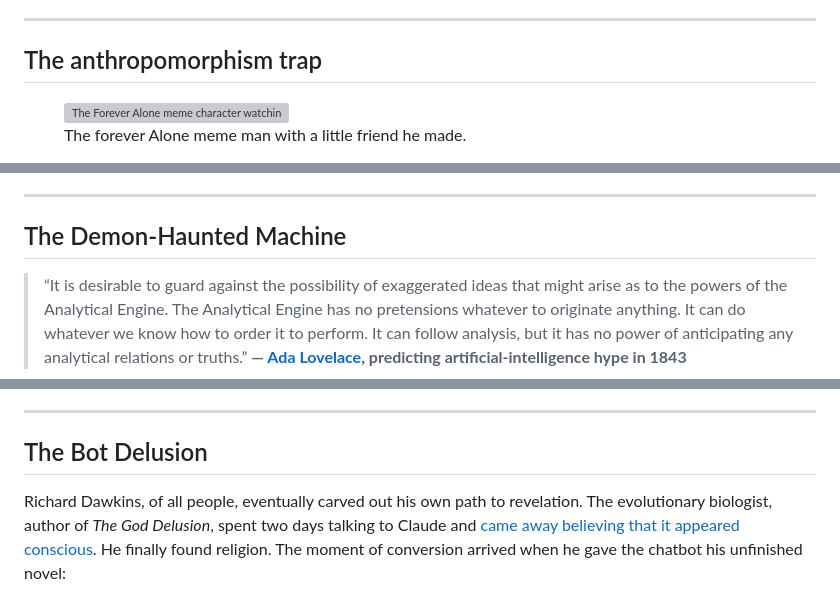
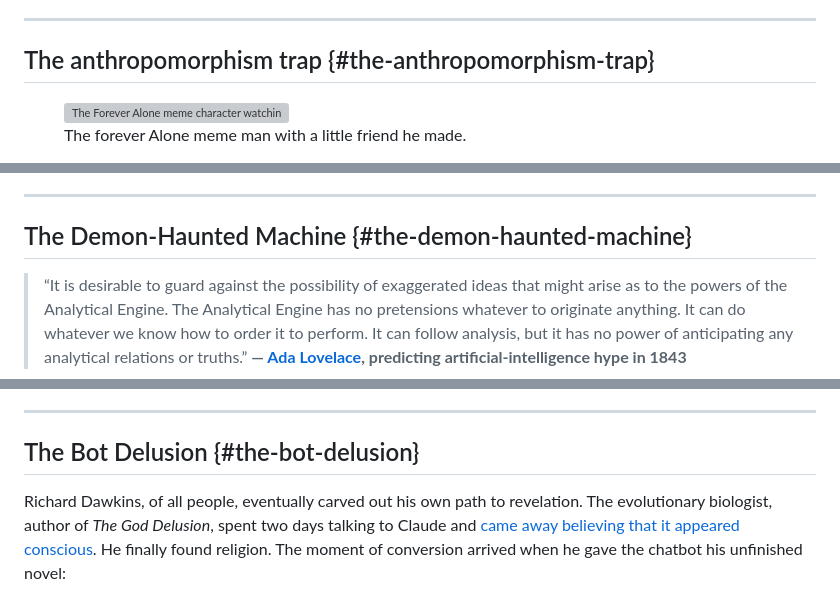
Before and after one commit to drew3000/ghosts-in-the-machines, a Markdown page: source/ghosts-in-the-machine.md, 3 parts joined by grey strips. Rendered like a GitHub page; grey boxes are pictures that could not be loaded.

Commit message:
Make section anchors explicit

```diff
--- a/source/ghosts-in-the-machine.md
+++ b/source/ghosts-in-the-machine.md
@@ -37,7 +37,7 @@ We need fewer think pieces about whether the machine thinks. It’ll let us know
 
 ---
 
-## The anthropomorphism trap
+## The anthropomorphism trap {#the-anthropomorphism-trap}
 
 <figure>
   <img src="media/Forever_Alone.png" alt="The Forever Alone meme character watching a man on a computer screen.">
@@ -201,7 +201,7 @@ For now, the companies behind these fabricated realities aren’t creating authe
 
 ---
 
-## The Demon-Haunted Machine
+## The Demon-Haunted Machine {#the-demon-haunted-machine}
 
 > “It is desirable to guard against the possibility of exaggerated ideas that might arise as to the powers of the Analytical Engine. The Analytical Engine has no pretensions whatever to originate anything. It can do whatever we know how to order it to perform. It can follow analysis, but it has no power of anticipating any analytical relations or truths.” **— [Ada Lovelace](https://www.nist.gov/blogs/taking-measure/ada-lovelace-worlds-first-computer-programmer-who-predicted-artificial), predicting artificial-intelligence hype in 1843**
 
@@ -269,7 +269,7 @@ Google CEO Sundar Pichai [offered a convenient explanation for any backlash](htt
 
 ---
 
-## The Bot Delusion
+## The Bot Delusion {#the-bot-delusion}
 
 Richard Dawkins, of all people, eventually carved out his own path to revelation. The evolutionary biologist, author of *The God Delusion*, spent two days talking to Claude and [came away believing that it appeared conscious](https://unherd.com/2026/04/is-ai-the-next-phase-of-evolution/). He finally found religion. The moment of conversion arrived when he gave the chatbot his unfinished novel:
 
```
Also changed, not shown: other parts of source/ghosts-in-the-machine.md (+2 -2 lines).
